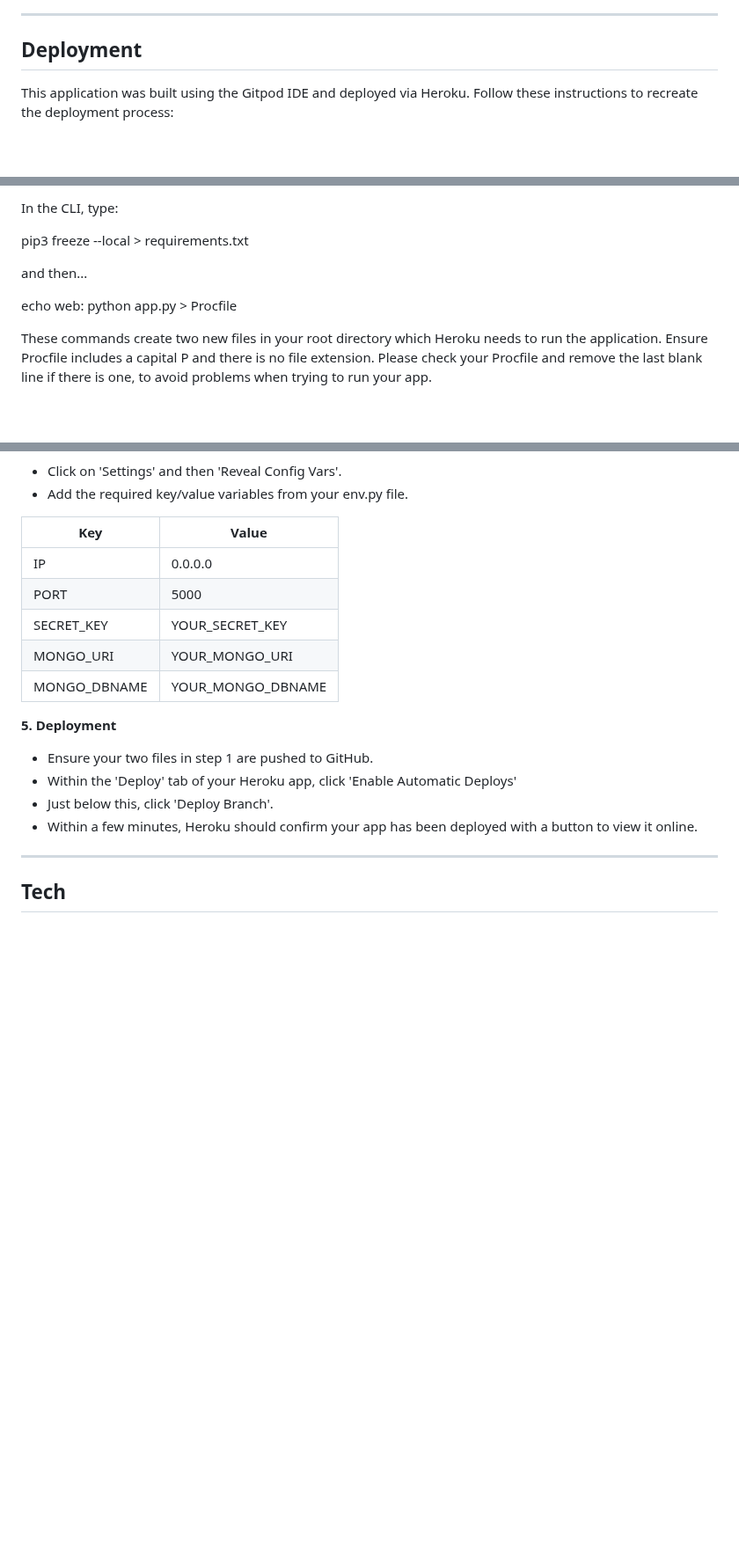
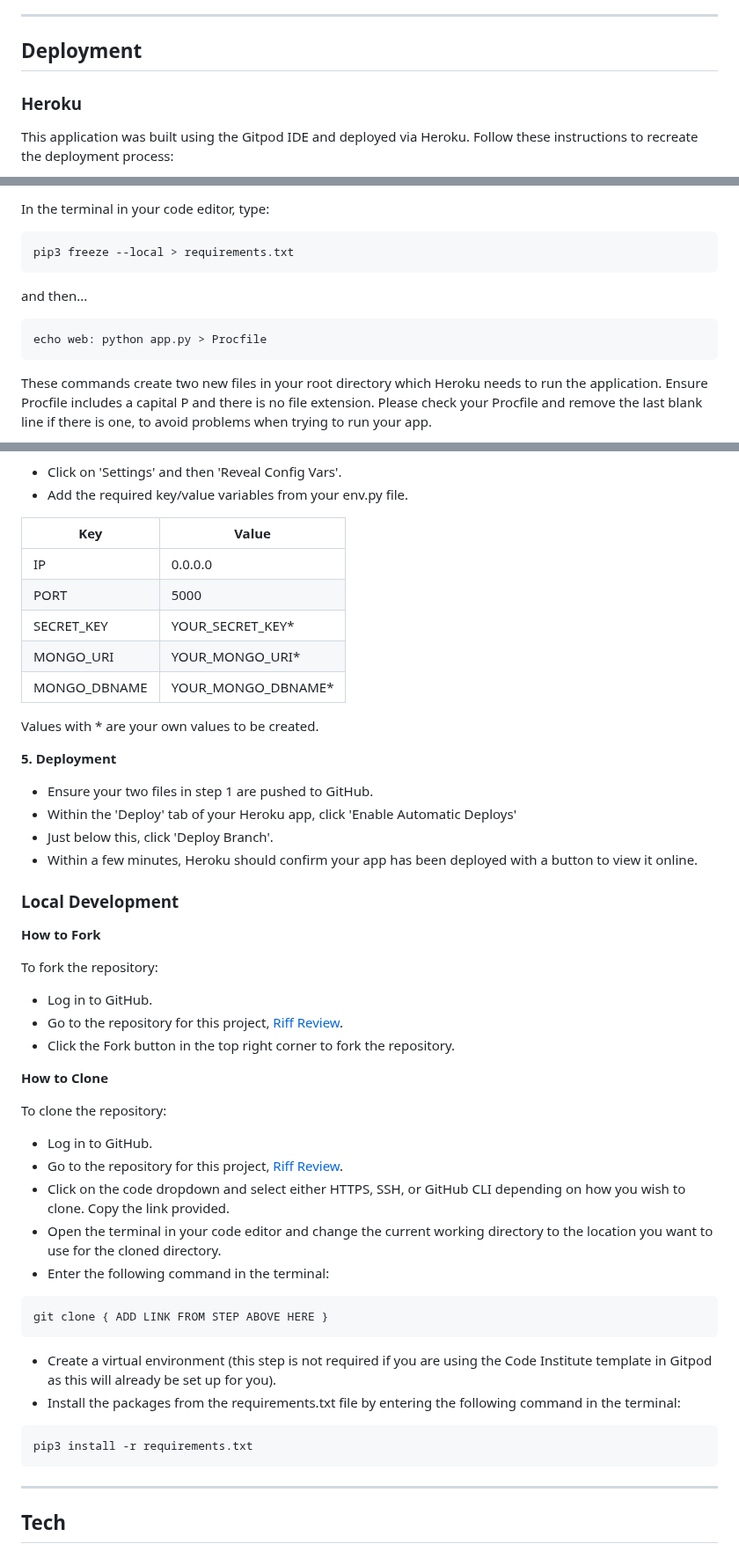
Before and after one commit to danielanthonycollins/riff-review, a Markdown page: README.md, 3 parts joined by grey strips. Shown at 88% size. GitHub-like rendering; blank space fills up the shorter version.

Commit message:
Add to deployment process

````diff
--- a/README.md
+++ b/README.md
@@ -602,5 +602,7 @@ I found the following bugs during the development process:
 
 ## **Deployment**
 
+### **Heroku**
+
 This application was built using the Gitpod IDE and deployed via Heroku. Follow these instructions to recreate the deployment process:
 
@@ -608,11 +610,15 @@ This application was built using the Gitpod IDE and deployed via Heroku. Follow
 
-In the CLI, type:
+In the terminal in your code editor, type:
 
+```
 pip3 freeze --local > requirements.txt
+```
 
 and then...
 
+```
 echo web: python app.py > Procfile
+```
 
 These commands create two new files in your root directory which Heroku needs to run the application. Ensure Procfile includes a capital P and there is no file extension. Please check your Procfile and remove the last blank line if there is one, to avoid problems when trying to run your app.
 
@@ -633,13 +639,15 @@ These commands create two new files in your root directory which Heroku needs to
 - Click on 'Settings' and then 'Reveal Config Vars'.
 - Add the required key/value variables from your env.py file.
 
-| Key          | Value             |
-| ------------ | ----------------- |
-| IP           | 0.0.0.0           |
-| PORT         | 5000              |
-| SECRET_KEY   | YOUR_SECRET_KEY   |
-| MONGO_URI    | YOUR_MONGO_URI    |
-| MONGO_DBNAME | YOUR_MONGO_DBNAME |
+| Key          | Value              |
+| ------------ | ------------------ |
+| IP           | 0.0.0.0            |
+| PORT         | 5000               |
+| SECRET_KEY   | YOUR_SECRET_KEY*   |
+| MONGO_URI    | YOUR_MONGO_URI*    |
+| MONGO_DBNAME | YOUR_MONGO_DBNAME* |
+
+Values with * are your own values to be created.
 
 **5. Deployment**
 
@@ -647,6 +655,37 @@ These commands create two new files in your root directory which Heroku needs to
 - Within the 'Deploy' tab of your Heroku app, click 'Enable Automatic Deploys'
 - Just below this, click 'Deploy Branch'.
 - Within a few minutes, Heroku should confirm your app has been deployed with a button to view it online.
+
+### **Local Development**
+
+**How to Fork**
+
+To fork the repository:
+
+- Log in to GitHub.
+- Go to the repository for this project, [Riff Review](https://github.com/danielanthonycollins/riff-review).
+- Click the Fork button in the top right corner to fork the repository.
+
+**How to Clone**
+
+To clone the repository:
+
+- Log in to GitHub.
+- Go to the repository for this project, [Riff Review](https://github.com/danielanthonycollins/riff-review).
+- Click on the code dropdown and select either HTTPS, SSH, or GitHub CLI depending on how you wish to clone. Copy the link provided.
+- Open the terminal in your code editor and change the current working directory to the location you want to use for the cloned directory.
+- Enter the following command in the terminal:
+
+```
+git clone { ADD LINK FROM STEP ABOVE HERE }
+```
+
+- Create a virtual environment (this step is not required if you are using the Code Institute template in Gitpod as this will already be set up for you).
+- Install the packages from the requirements.txt file by entering the following command in the terminal:
+
+```
+pip3 install -r requirements.txt
+```
 
 ---
 
````
Also changed, not shown: other parts of README.md (+2 -2 lines).
